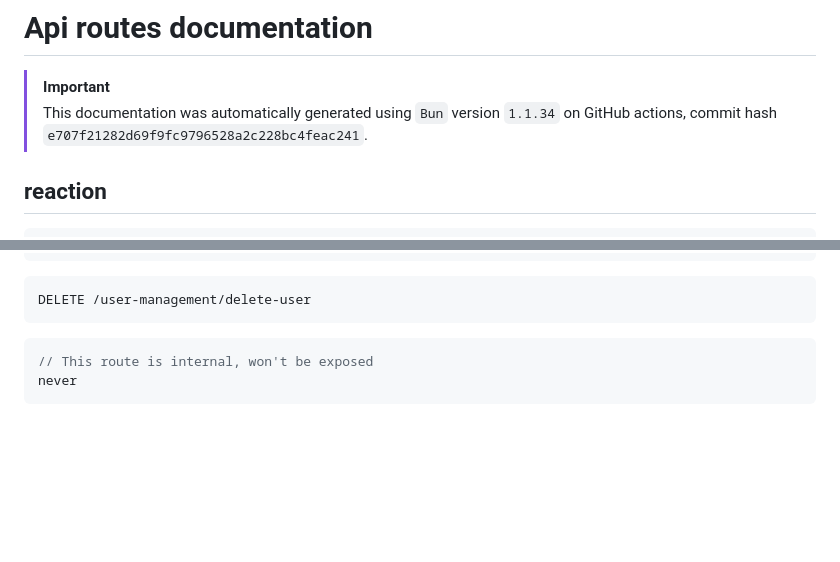
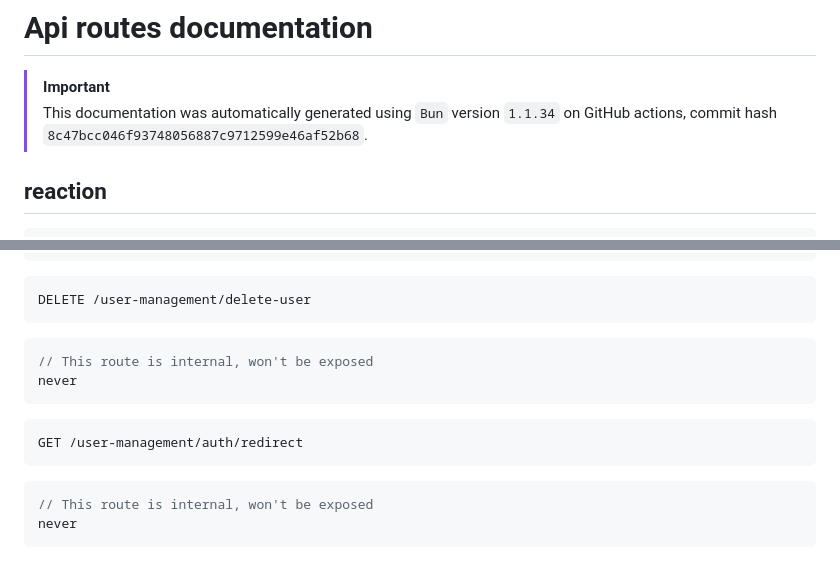
Before and after one commit to ppetschen/B-DEV-500-BAR-5-1-area-2024, a Markdown page: server/docs/api-routes.md, 2 parts joined by grey strips. Drawn GitHub-style; blank space fills up the shorter version.

Commit message:
add: auto-generated docs from GitHub Actions

````diff
--- a/server/docs/api-routes.md
+++ b/server/docs/api-routes.md
@@ -3,7 +3,7 @@
 
 > [!IMPORTANT]
 > This documentation was automatically generated using `Bun` version `1.1.34` on
-> GitHub actions, commit hash `e707f21282d69f9fc9796528a2c228bc4feac241`.
+> GitHub actions, commit hash `8c47bcc046f93748056887c9712599e46af52b68`.
 
 ## reaction
 
@@ -91,6 +91,14 @@ PUT /user-management/update-user
 
 ```http
 DELETE /user-management/delete-user
+```
+```ts
+// This route is internal, won't be exposed
+never
+```
+
+```http
+GET /user-management/auth/redirect
 ```
 ```ts
 // This route is internal, won't be exposed
````
